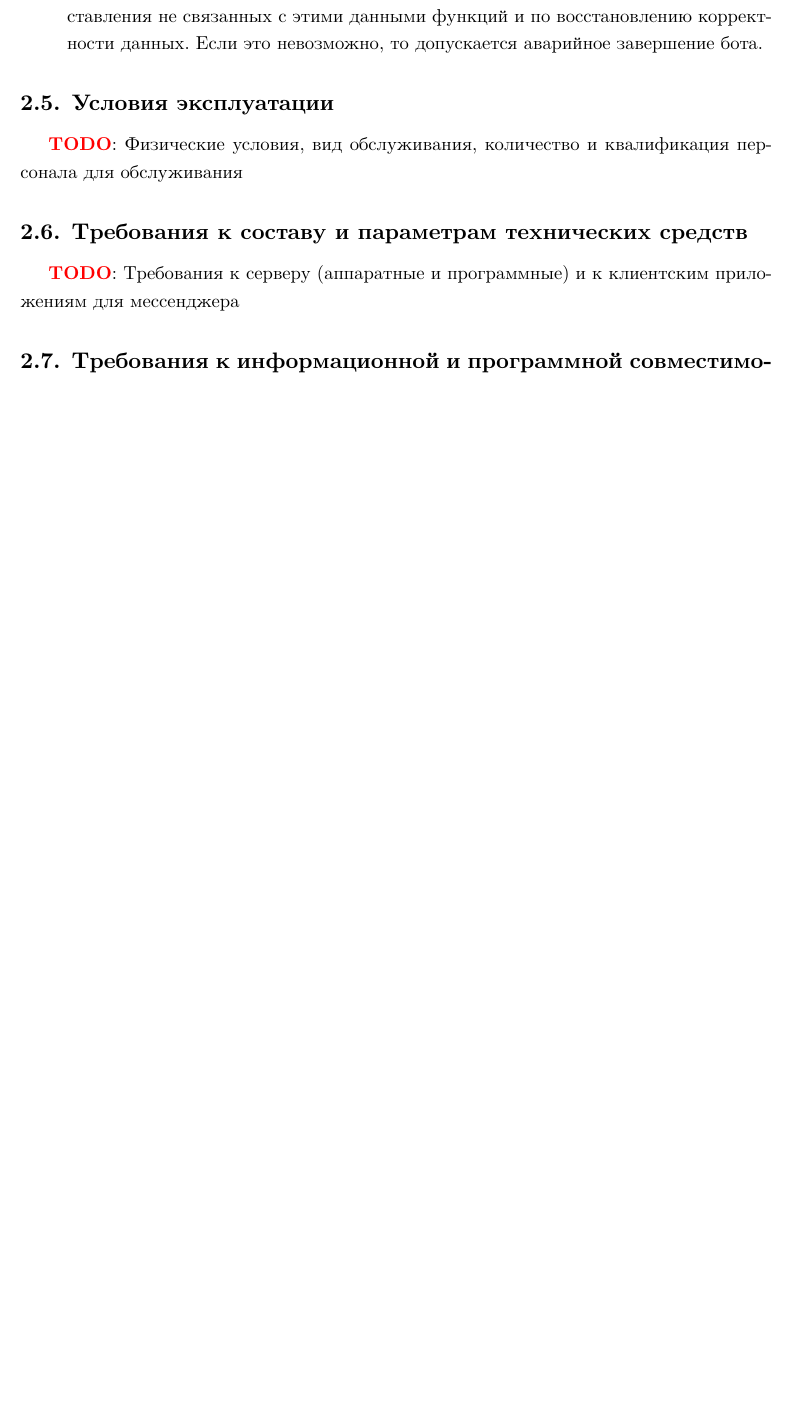
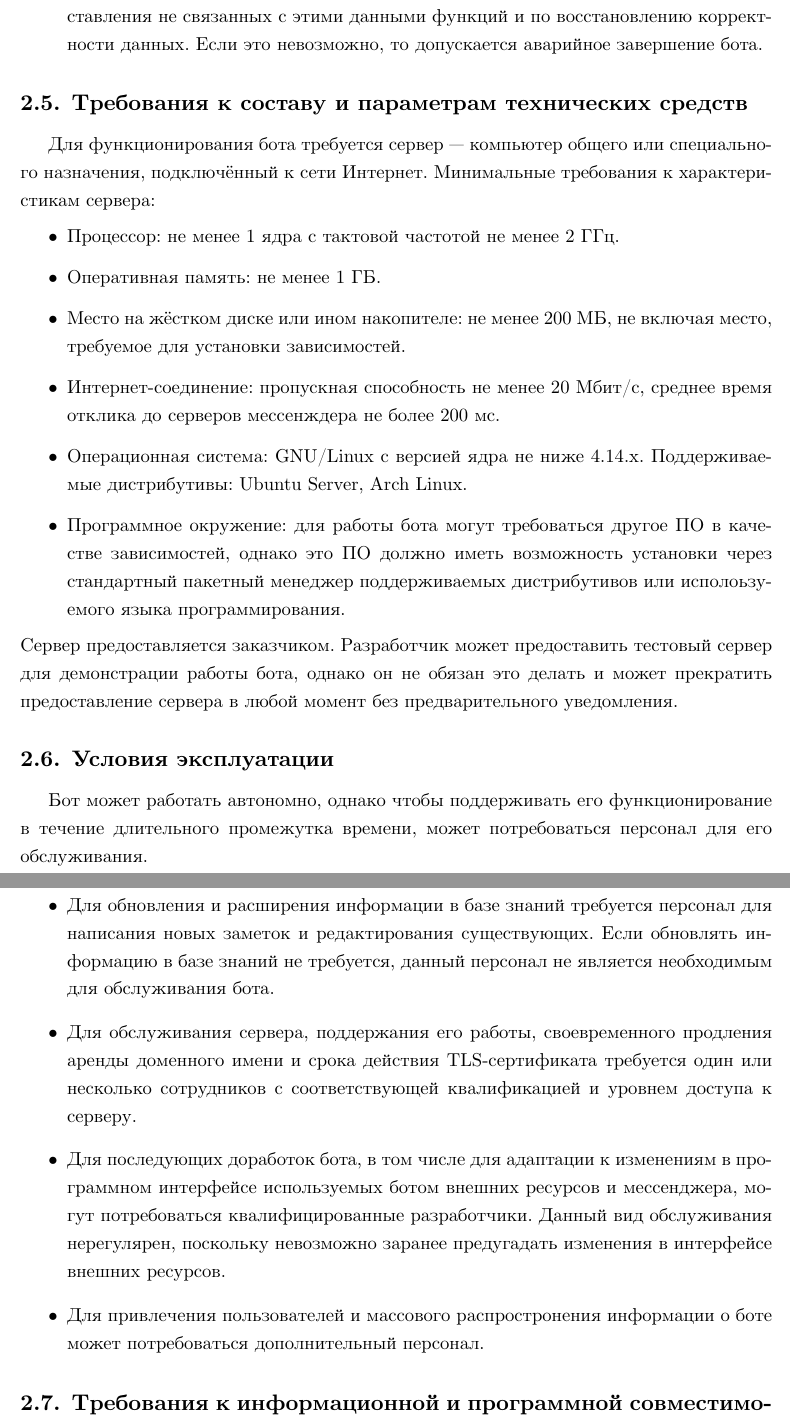
Before and after one commit to kodo-pp/eco-chat-bot-spec, a LaTeX document (main.tex, which reads src/req.tex): part of page 23 of 33 before the commit and two parts of pages 23 and 24 of 34 after it, the two joined at a grey line, cut so that both start at the same text, the shorter picture padded with empty space. Compiled offline with XeLaTeX.

Commit message:
Finish the requirements section.

```diff
--- a/src/req.tex
+++ b/src/req.tex
@@ -1202,13 +1210,56 @@
             то допускается аварийное завершение бота.
     \end{enumerate}
 
+\subsection{Требования к составу и параметрам технических средств}
+    \label{sec:req:hw}
+    Для функционирования бота требуется сервер --- компьютер общего или специального назначения,
+    подключённый к сети Интернет. Минимальные требования к характеристикам сервера:
+    \begin{itemize}
+        \item
+            Процессор: не менее 1~ядра с тактовой частотой не менее 2~ГГц.
+        \item
+            Оперативная память: не менее 1~ГБ.
+        \item
+            Место на жёстком диске или ином накопителе: не менее 200~МБ, не включая место, требуемое
+            для установки зависимостей.
+        \item
+            Интернет-соединение: пропускная способность не менее 20~Мбит/с, среднее время отклика
+            до серверов мессенждера не более 200~мс.
+        \item
+            Операционная система: GNU/Linux с версией ядра не ниже~4.14.x.
+            Поддерживаемые дистрибутивы: Ubuntu Server, Arch Linux.
+        \item
+            Программное окружение: для работы бота могут требоваться другое ПО в качестве зависимостей,
+            однако это ПО должно иметь возможность установки через стандартный пакетный менеджер
+            поддерживаемых дистрибутивов или исполоьзуемого языка программирования.
+    \end{itemize}
+    Сервер предоставляется заказчиком. Разработчик может предоставить тестовый сервер для демонстрации
+    работы бота, однако он не обязан это делать и может прекратить предоставление сервера в любой момент
+    без предварительного уведомления.
+
 \subsection{Условия эксплуатации}
     \label{sec:req:maint}
-    \todo{Физические условия, вид обслуживания, количество и квалификация персонала для обслуживания}
+    Бот может работать автономно, однако чтобы поддерживать его функционирование в течение
+    длительного промежутка времени, может потребоваться персонал для его обслуживания.
 
-\subsection{Требования к составу и параметрам технических средств}
-    \label{sec:req:hw}
-    \todo{Требования к серверу (аппаратные и программные) и к клиентским приложениям для мессенджера}
+    \begin{itemize}
+        \item
+            Для обновления и расширения информации в базе знаний требуется персонал для
+            написания новых заметок и редактирования существующих. Если обновлять информацию
+            в базе знаний не требуется, данный персонал не является необходимым для обслуживания бота.
+        \item
+            Для обслуживания сервера, поддержания его работы, своевременного продления аренды доменного имени
+            и срока действия TLS-сертификата требуется один или несколько сотрудников с соответствующей
+            квалификацией и уровнем доступа к серверу.
+        \item
+            Для последующих доработок бота, в том числе для адаптации к изменениям в программном интерфейсе
+            используемых ботом внешних ресурсов и мессенджера, могут потребоваться квалифицированные
+            разработчики. Данный вид обслуживания нерегулярен, поскольку невозможно заранее предугадать
+            изменения в интерфейсе внешних ресурсов.
+        \item
+            Для привлечения пользователей и массового распростронения информации о боте может
+            потребоваться дополнительный персонал.
+    \end{itemize}
 
 \subsection{Требования к информационной и программной совместимости}
     \label{sec:req:compat}
```
Also changed, not shown: out/main.pdf, src/req.tex (26 more changed lines).
